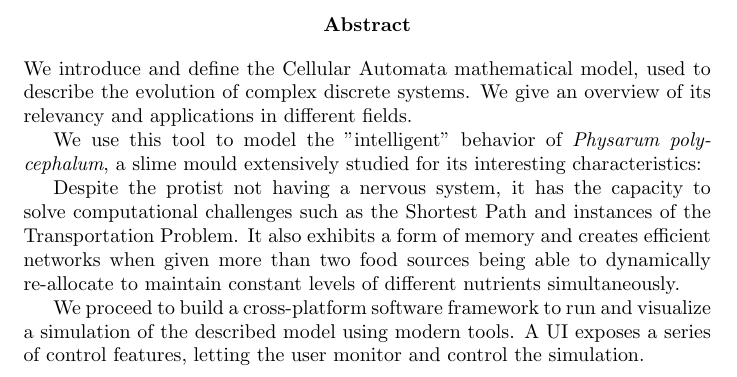
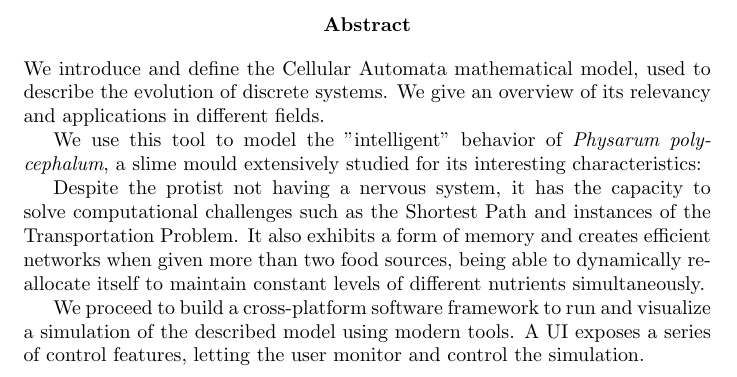
Before and after one commit to avivace/Physarum, a LaTeX document (docs/report.tex, which reads docs/abstract.tex): part of page 2 of 19, cut so that both start at the same text. Compiled offline with pdfLaTeX.

Commit message:
Improve abstract

```diff
--- a/docs/abstract.tex
+++ b/docs/abstract.tex
@@ -1,10 +1,10 @@
 \begin{abstract}
-We introduce and define the Cellular Automata mathematical model, used to describe the evolution of complex discrete systems. We give an overview of its relevancy and applications in different fields.
+We introduce and define the Cellular Automata mathematical model, used to describe the evolution of discrete systems. We give an overview of its relevancy and applications in different fields.
 
 We use this tool to model the "intelligent" behavior of \textit{Physarum polycephalum}, a slime mould extensively studied for its interesting characteristics:
 
 Despite the protist not having a nervous system, it has the capacity to solve computational challenges such as the Shortest Path and instances of the Transportation Problem.
-It also exhibits a form of memory and creates efficient networks when given more than two food sources being able to dynamically re-allocate to maintain constant levels of different nutrients simultaneously.
+It also exhibits a form of memory and creates efficient networks when given more than two food sources, being able to dynamically re-allocate itself to maintain constant levels of different nutrients simultaneously.
 
 We proceed to build a cross-platform software framework to run and visualize a simulation of the described model using modern tools. A UI exposes a series of control features, letting the user monitor and control the simulation.
 
```
